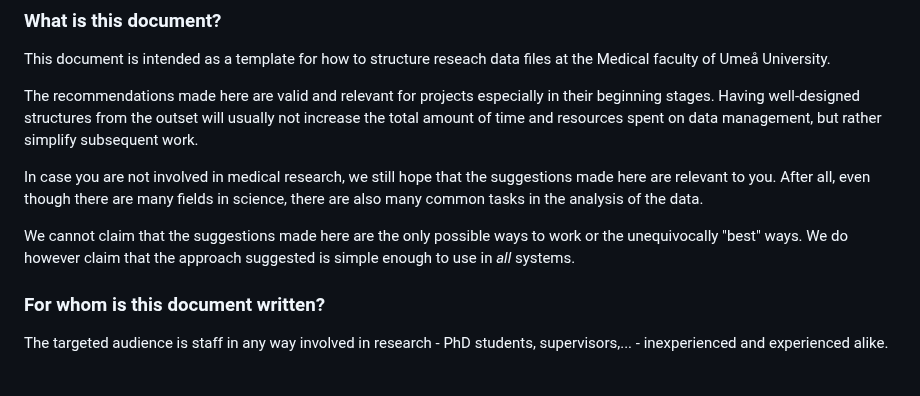
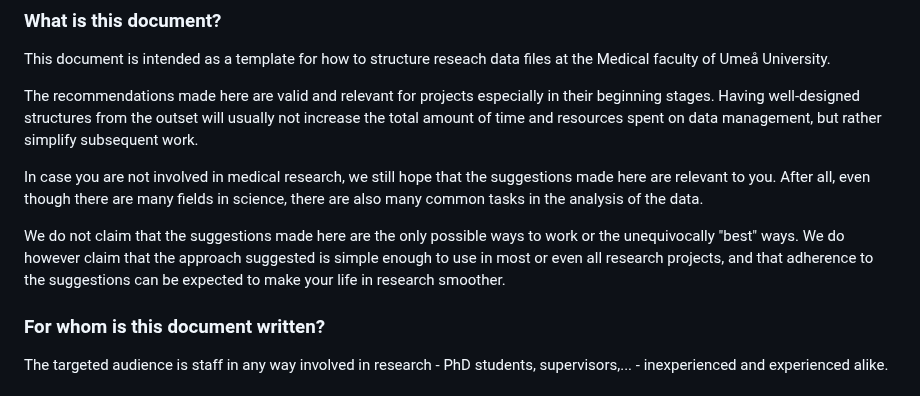
Before and after one commit to lundqvistr/manual_medfak_research_data, a Markdown page: manual.md, the part around the change. Drawn GitHub-style.

```diff
--- a/manual.md
+++ b/manual.md
@@ -10,7 +10,7 @@ The recommendations made here are valid and relevant for projects especially in
 
 In case you are not involved in medical research, we still hope that the suggestions made here are relevant to you. After all, even though there are many fields in science, there are also many common tasks in the analysis of the data.
 
-We cannot claim that the suggestions made here are the only possible ways to work or the unequivocally "best" ways. We do however claim that the approach suggested is simple enough to use in _all_ systems.
+We do not claim that the suggestions made here are the only possible ways to work or the unequivocally "best" ways. We do however claim that the approach suggested is simple enough to use in most or even all research projects, and that adherence to the suggestions can be expected to make your life in research smoother.
 
 ### For whom is this document written?
 The targeted audience is staff in any way involved in research - PhD students, supervisors,... - inexperienced and experienced alike.
```
